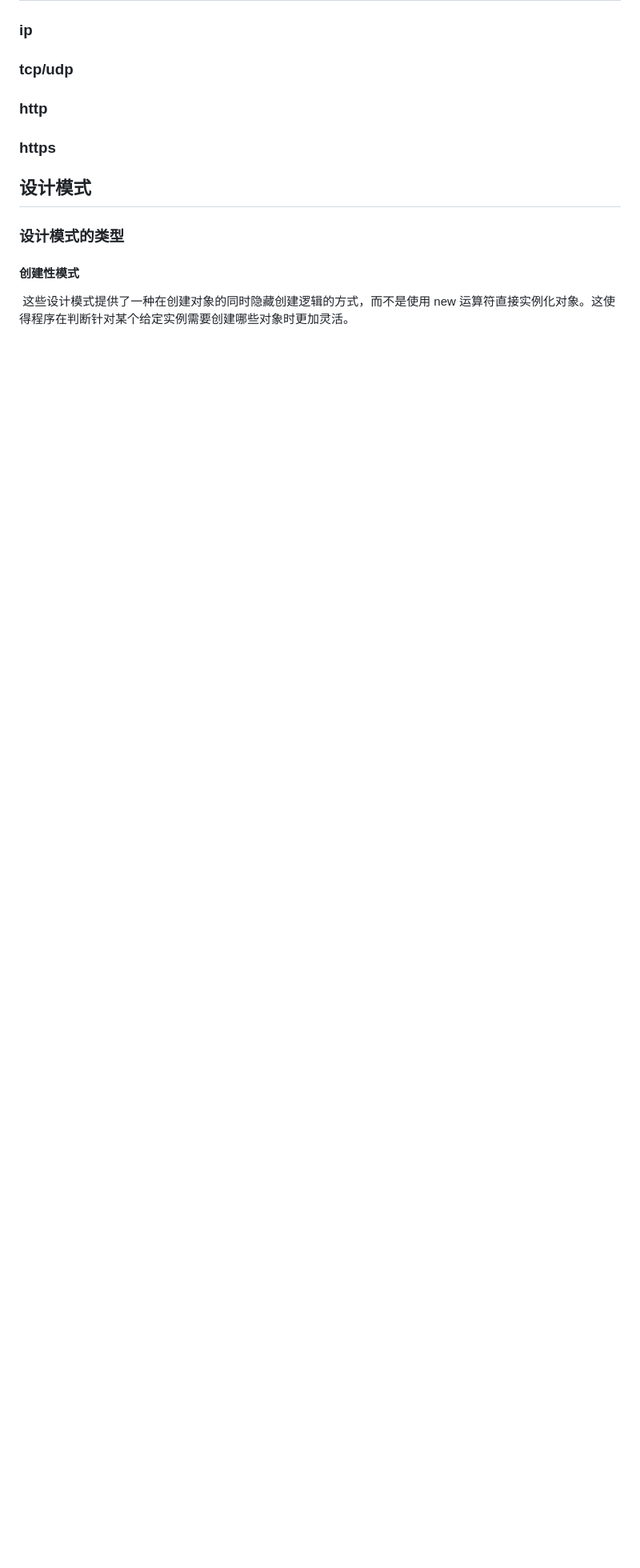
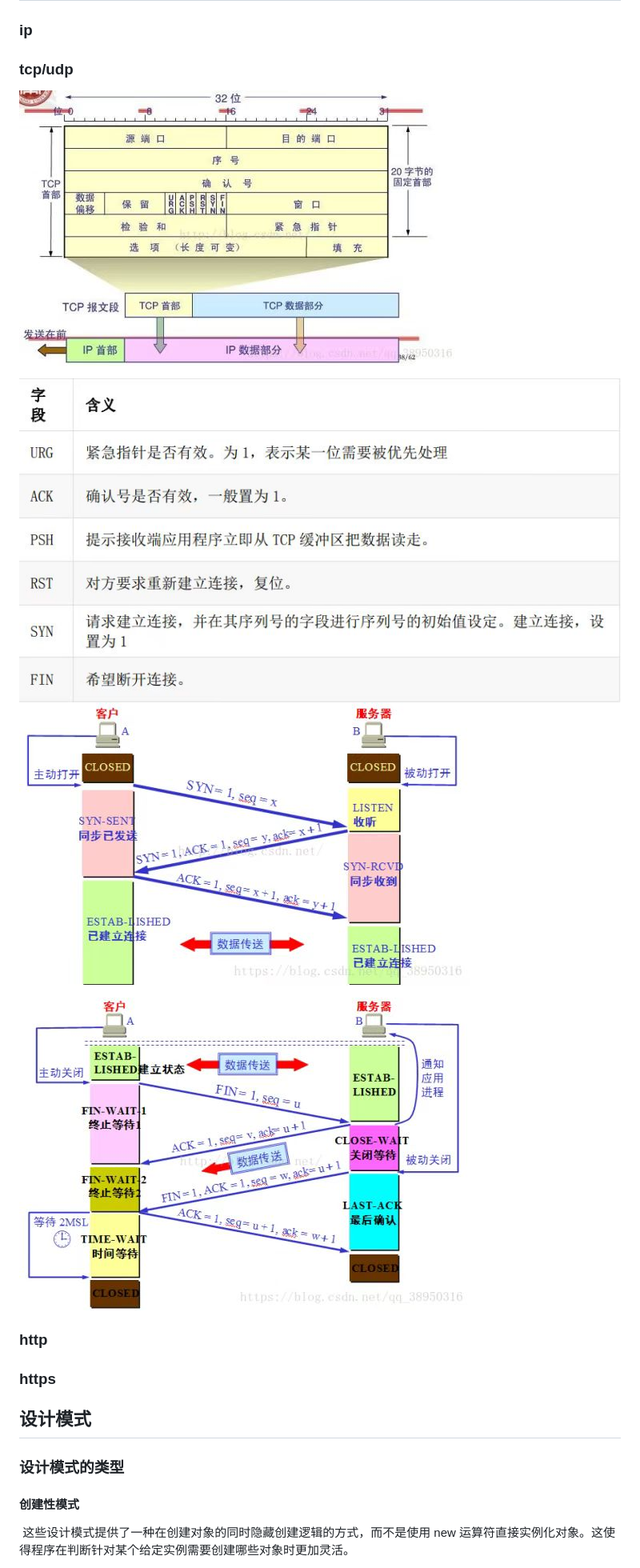
Before and after one commit to zy3274311/zy3274311.github.io, a Markdown page: Computer Basics/Computer Basics.md, the part around the change. Shown: that part at 80% size. Drawn GitHub-style; pictures changed too: Computer Basics/assets/WechatIMG1.jpeg (added), Computer Basics/assets/WechatIMG2.jpeg (added), Computer Basics/assets/WechatIMG3.jpeg (added); blank space fills up the shorter version.

Commit message:
添加TCP协议头解析；三次我说解析；四次挥手解析

```diff
--- a/Computer Basics/Computer Basics.md
+++ b/Computer Basics/Computer Basics.md
@@ -4,6 +4,18 @@
 ### ip
 
 ### tcp/udp
+
+![WechatIMG1](assets/WechatIMG1.jpeg)
+
+<img src="assets/WechatIMG4.jpeg" alt="WechatIMG4"  />
+
+
+
+![WechatIMG2](assets/WechatIMG2.jpeg)
+
+![WechatIMG3](assets/WechatIMG3.jpeg)
+
+
 
 ### http
 
```
Also changed, not shown: android/Android Develop.md (+3 -1 lines), 4 other files.
